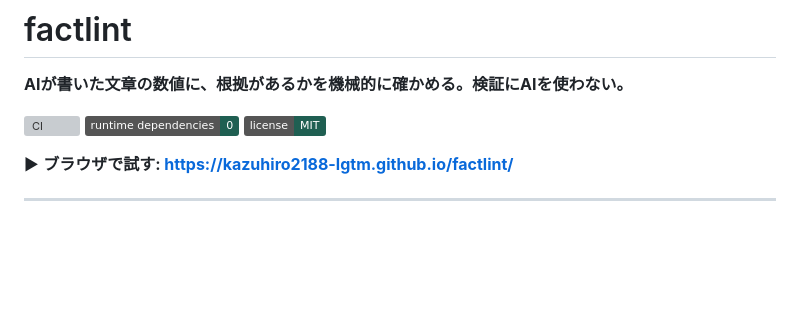
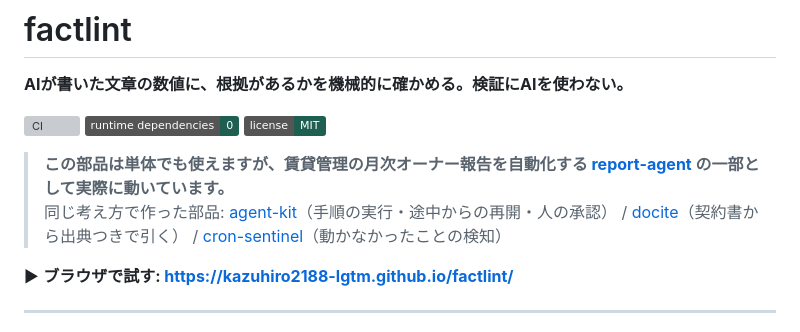
Before and after one commit to kazuhiro2188-lgtm/factlint, a Markdown page: README.md, the part around the change. Rendered like a GitHub page; badges without logos; blank space fills up the shorter version; grey boxes are pictures that could not be loaded.

Commit message:
docs: 5本の部品セットの相互リンクを README 冒頭に足す
factlint / agent-kit / docite / cron-sentinel は単体でも使えるが、
report-agent の一部として実際に動いている。5本並べたときに
「同じ設計思想から出た部品群」だと伝わるよう、冒頭に1行足した。

Co-Authored-By: Claude Fable 5.1 <noreply@anthropic.com>
Claude-Session: https://claude.ai/code/session_017GKtntZLb6f8iBmPQbuGmW

```diff
--- a/README.md
+++ b/README.md
@@ -5,6 +5,9 @@
 [![CI](https://github.com/kazuhiro2188-lgtm/factlint/actions/workflows/ci.yml/badge.svg)](https://github.com/kazuhiro2188-lgtm/factlint/actions/workflows/ci.yml)
 ![実行時依存](https://img.shields.io/badge/runtime%20dependencies-0-1f5f52)
 ![License](https://img.shields.io/badge/license-MIT-1f5f52)
+
+> **この部品は単体でも使えますが、賃貸管理の月次オーナー報告を自動化する [report-agent](https://github.com/kazuhiro2188-lgtm/report-agent) の一部として実際に動いています。**
+> 同じ考え方で作った部品: [agent-kit](https://github.com/kazuhiro2188-lgtm/agent-kit)（手順の実行・途中からの再開・人の承認） / [docite](https://github.com/kazuhiro2188-lgtm/docite)（契約書から出典つきで引く） / [cron-sentinel](https://github.com/kazuhiro2188-lgtm/cron-sentinel)（動かなかったことの検知）
 
 ▶ **ブラウザで試す: https://kazuhiro2188-lgtm.github.io/factlint/**
 
```
